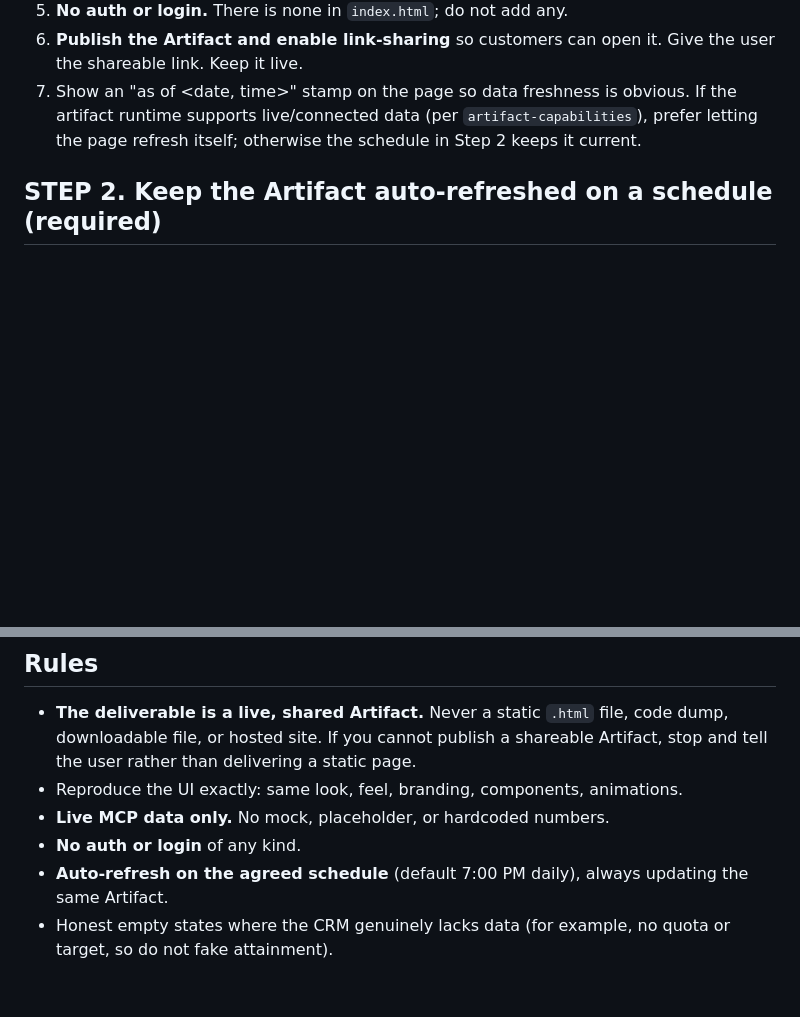
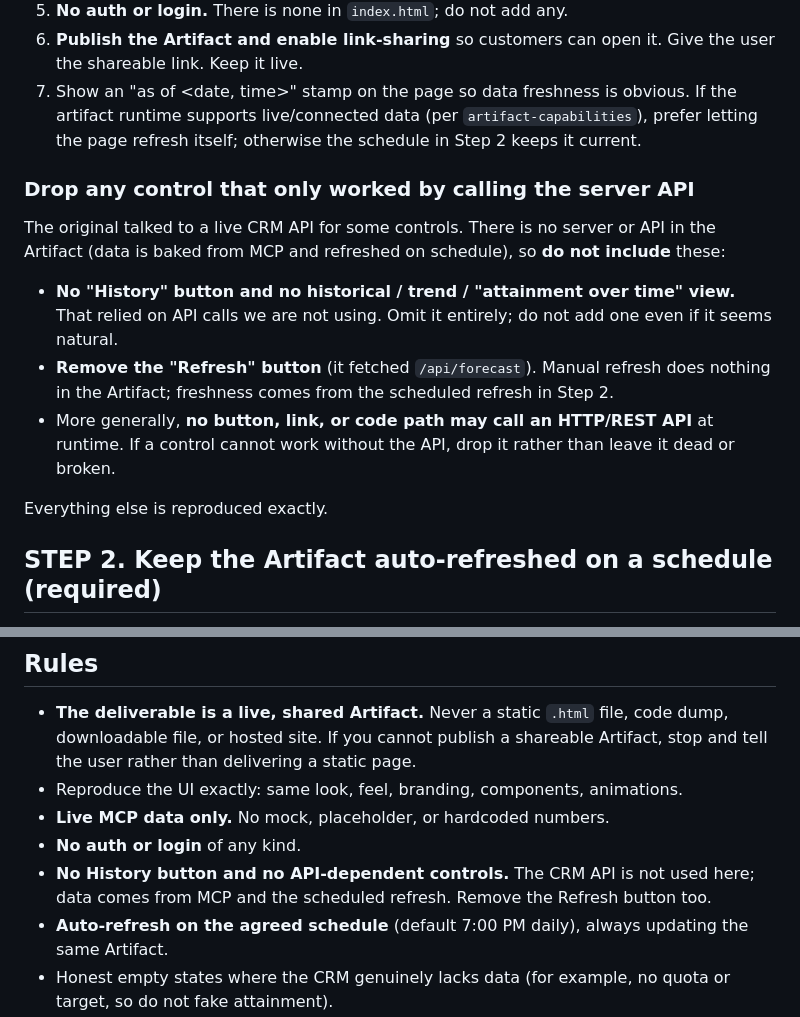
Before and after one commit to shubham-dreamteam/plexapp-forecast, a Markdown page: COWORK-ARTIFACT-PROMPT.md, 2 parts joined by grey strips. Rendered like a GitHub page; blank space fills up the shorter version.

Commit message:
Prompt: drop the History button and any API-dependent controls (no server/API in the artifact)
Explicitly omit the History/trend view and remove the Refresh button; no runtime
HTTP/API calls. Freshness comes from MCP data + the scheduled refresh.

Co-Authored-By: Claude Opus 4.8 (1M context) <noreply@anthropic.com>

```diff
--- a/COWORK-ARTIFACT-PROMPT.md
+++ b/COWORK-ARTIFACT-PROMPT.md
@@ -38,6 +38,16 @@ The original fetches `/api/forecast` from a server that runs `forecast.js` to bu
 6. **Publish the Artifact and enable link-sharing** so customers can open it. Give the user the shareable link. Keep it live.
 7. Show an "as of <date, time>" stamp on the page so data freshness is obvious. If the artifact runtime supports live/connected data (per `artifact-capabilities`), prefer letting the page refresh itself; otherwise the schedule in Step 2 keeps it current.
 
+### Drop any control that only worked by calling the server API
+
+The original talked to a live CRM API for some controls. There is no server or API in the Artifact (data is baked from MCP and refreshed on schedule), so **do not include** these:
+
+- **No "History" button and no historical / trend / "attainment over time" view.** That relied on API calls we are not using. Omit it entirely; do not add one even if it seems natural.
+- **Remove the "Refresh" button** (it fetched `/api/forecast`). Manual refresh does nothing in the Artifact; freshness comes from the scheduled refresh in Step 2.
+- More generally, **no button, link, or code path may call an HTTP/REST API** at runtime. If a control cannot work without the API, drop it rather than leave it dead or broken.
+
+Everything else is reproduced exactly.
+
 ## STEP 2. Keep the Artifact auto-refreshed on a schedule (required)
 
 Once the Artifact is live, correct, and shared, **set up a recurring scheduled task / automation** so it stays up to date automatically, with no manual re-run:
@@ -53,6 +63,7 @@ Once the Artifact is live, correct, and shared, **set up a recurring scheduled t
 - Reproduce the UI exactly: same look, feel, branding, components, animations.
 - **Live MCP data only.** No mock, placeholder, or hardcoded numbers.
 - **No auth or login** of any kind.
+- **No History button and no API-dependent controls.** The CRM API is not used here; data comes from MCP and the scheduled refresh. Remove the Refresh button too.
 - **Auto-refresh on the agreed schedule** (default 7:00 PM daily), always updating the same Artifact.
 - Honest empty states where the CRM genuinely lacks data (for example, no quota or target, so do not fake attainment).
 - If the MCP is not connected, stop and ask the user to connect it (Step 0).
```
